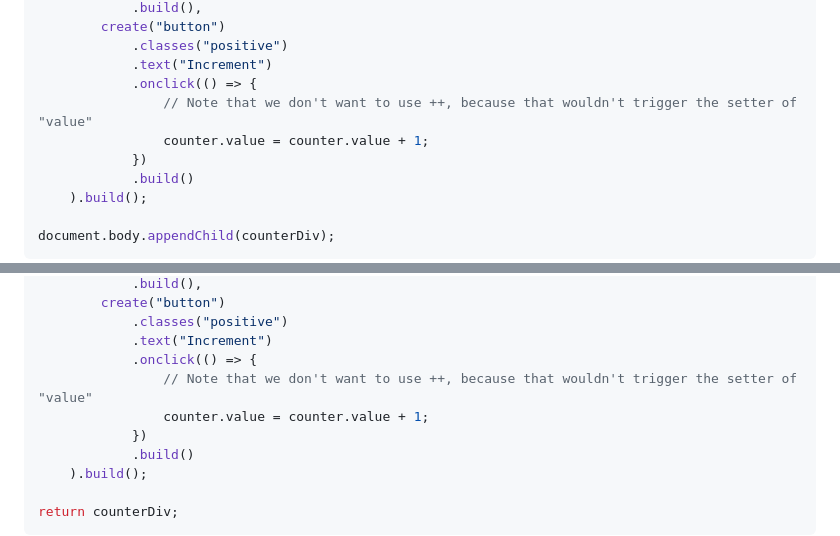
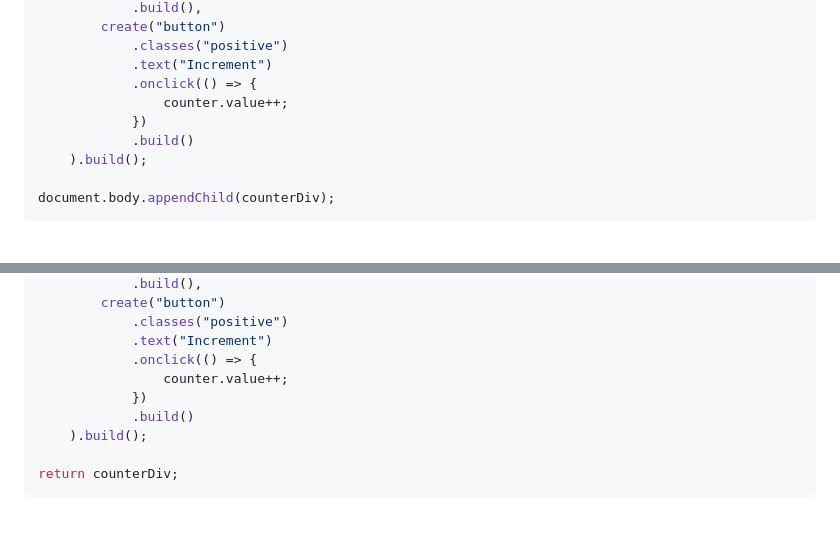
Before and after one commit to loudar/blog, a Markdown page: articles/3 - 20240628 - FJS.md, 2 parts joined by grey strips. Drawn GitHub-style; blank space fills up the shorter version.

Commit message:
fix ++ comment

```diff
--- a/articles/3 - 20240628 - FJS.md
+++ b/articles/3 - 20240628 - FJS.md
@@ -149,8 +149,7 @@ const counterDiv = create("div")
             .classes("positive")
             .text("Increment")
             .onclick(() => {
-                // Note that we don't want to use ++, because that wouldn't trigger the setter of "value"
-                counter.value = counter.value + 1;
+                counter.value++;
             })
             .build()
     ).build();
@@ -177,8 +176,7 @@ const counterDiv = create("div")
             .classes("positive")
             .text("Increment")
             .onclick(() => {
-                // Note that we don't want to use ++, because that wouldn't trigger the setter of "value"
-                counter.value = counter.value + 1;
+                counter.value++;
             })
             .build()
     ).build();
```
